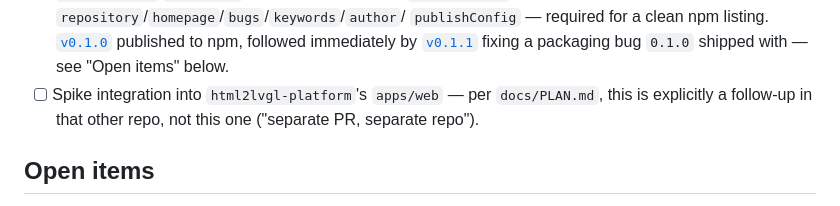
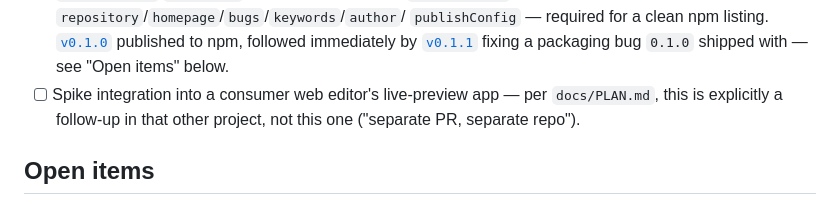
Before and after one commit to RichardMcQuiston01/lvgl-simulator, a Markdown page: docs/ROADMAP.md, the part around the change. Drawn GitHub-style.

```diff
--- a/docs/ROADMAP.md
+++ b/docs/ROADMAP.md
@@ -100,9 +100,9 @@ Ordered by dependency, not by date. Mirrors the stage numbering in
       published to npm, followed immediately by
       [`v0.1.1`](https://www.npmjs.com/package/@richardmcquiston01/lvgl-simulator/v/0.1.1)
       fixing a packaging bug `0.1.0` shipped with — see "Open items" below.
-- [ ] Spike integration into `html2lvgl-platform`'s `apps/web` — per
-      `docs/PLAN.md`, this is explicitly a follow-up in that other repo,
-      not this one ("separate PR, separate repo").
+- [ ] Spike integration into a consumer web editor's live-preview app —
+      per `docs/PLAN.md`, this is explicitly a follow-up in that other
+      project, not this one ("separate PR, separate repo").
 
 ## Open items
 
```
Also changed, not shown: docs/PLAN.md (+19 -20 lines).
